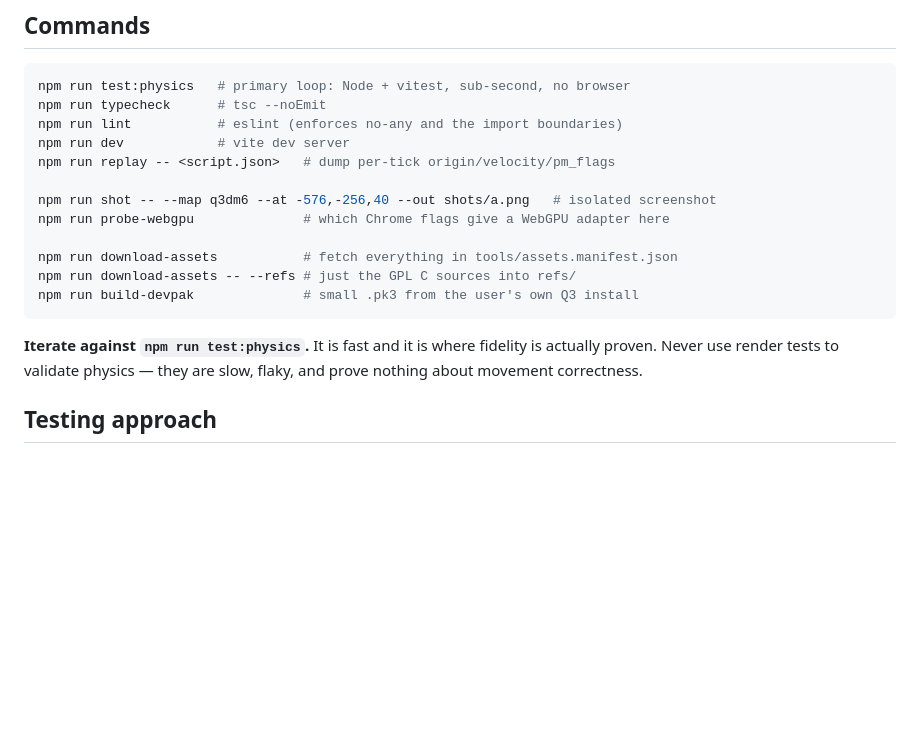
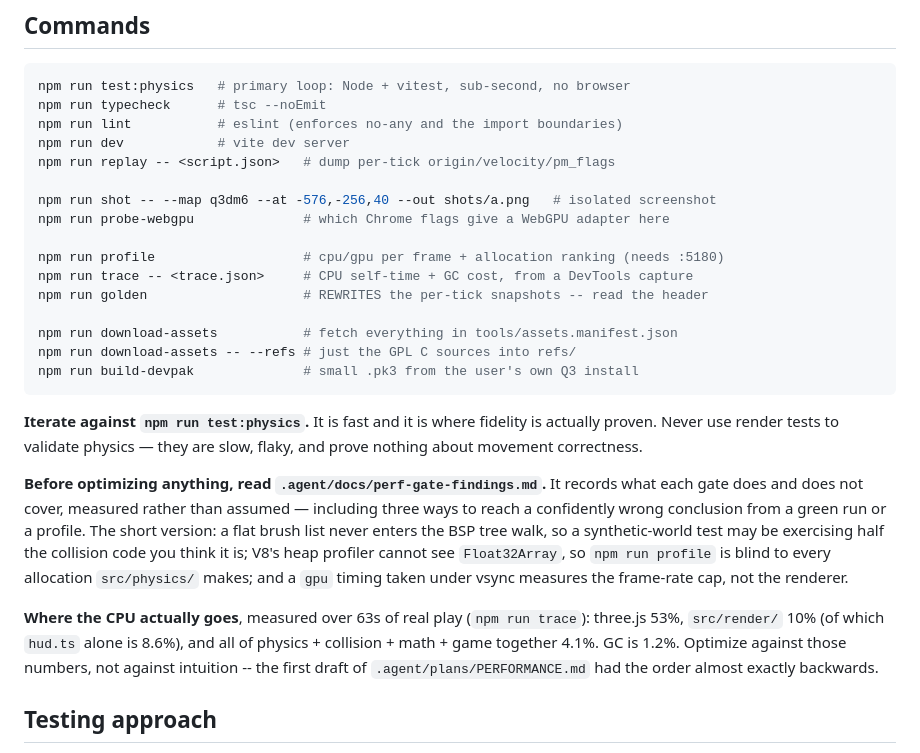
Before and after one commit to joa/overbounce, a Markdown page: CLAUDE.md, the part around the change. GitHub-like rendering; blank space fills up the shorter version.

```diff
--- a/CLAUDE.md
+++ b/CLAUDE.md
@@ -189,6 +189,10 @@ npm run replay -- <script.json>   # dump per-tick origin/velocity/pm_flags
 npm run shot -- --map q3dm6 --at -576,-256,40 --out shots/a.png   # isolated screenshot
 npm run probe-webgpu              # which Chrome flags give a WebGPU adapter here
 
+npm run profile                   # cpu/gpu per frame + allocation ranking (needs :5180)
+npm run trace -- <trace.json>     # CPU self-time + GC cost, from a DevTools capture
+npm run golden                    # REWRITES the per-tick snapshots -- read the header
+
 npm run download-assets           # fetch everything in tools/assets.manifest.json
 npm run download-assets -- --refs # just the GPL C sources into refs/
 npm run build-devpak              # small .pk3 from the user's own Q3 install
@@ -197,6 +201,20 @@ npm run build-devpak              # small .pk3 from the user's own Q3 install
 **Iterate against `npm run test:physics`.** It is fast and it is where fidelity is actually
 proven. Never use render tests to validate physics — they are slow, flaky, and prove nothing
 about movement correctness.
+
+**Before optimizing anything, read `.agent/docs/perf-gate-findings.md`.** It records what
+each gate does and does not cover, measured rather than assumed — including three ways to
+reach a confidently wrong conclusion from a green run or a profile. The short version:
+a flat brush list never enters the BSP tree walk, so a synthetic-world test may be
+exercising half the collision code you think it is; V8's heap profiler cannot see
+`Float32Array`, so `npm run profile` is blind to every allocation `src/physics/` makes;
+and a `gpu` timing taken under vsync measures the frame-rate cap, not the renderer.
+
+**Where the CPU actually goes**, measured over 63s of real play (`npm run trace`):
+three.js 53%, `src/render/` 10% (of which `hud.ts` alone is 8.6%), and all of
+physics + collision + math + game together 4.1%. GC is 1.2%. Optimize against those
+numbers, not against intuition -- the first draft of `.agent/plans/PERFORMANCE.md` had
+the order almost exactly backwards.
 
 ## Testing approach
 
```
Also changed, not shown: README.md (+15 -1 lines).
